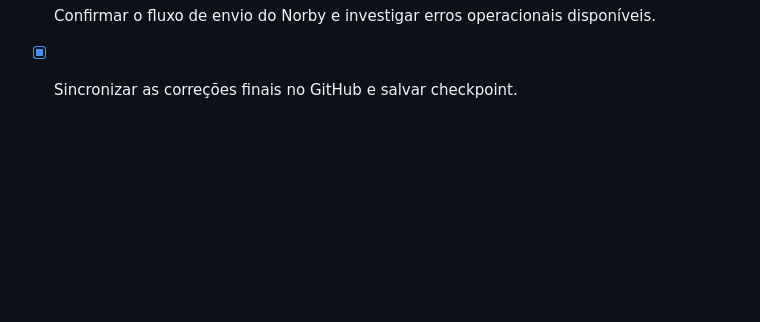
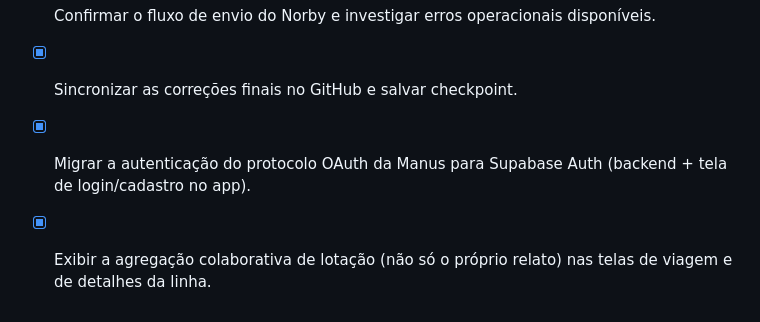
Before and after one commit to Vittorianno/urbico, a Markdown page: todo.md, the part around one of its changes. Drawn GitHub-style; blank space fills up the shorter version.

```diff
--- a/todo.md
+++ b/todo.md
@@ -72,3 +72,6 @@
 - [x] Tornar o teste de fallback manual determinístico, sem depender de httpbin ou outra rede externa.
 - [x] Confirmar o fluxo de envio do Norby e investigar erros operacionais disponíveis.
 - [x] Sincronizar as correções finais no GitHub e salvar checkpoint.
+
+- [x] Migrar a autenticação do protocolo OAuth da Manus para Supabase Auth (backend + tela de login/cadastro no app).
+- [x] Exibir a agregação colaborativa de lotação (não só o próprio relato) nas telas de viagem e de detalhes da linha.
```
Also changed, not shown: other parts of todo.md (+1 -1 lines).
